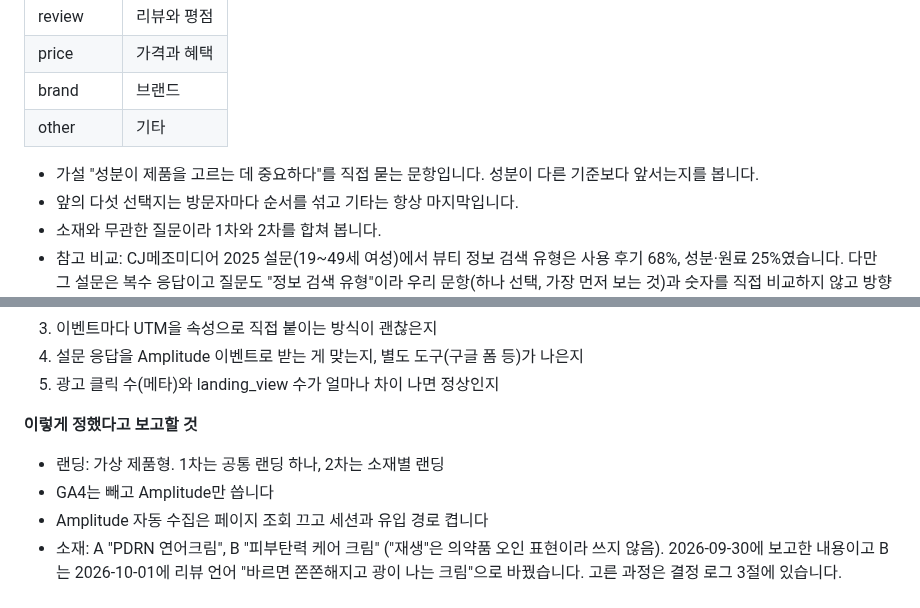
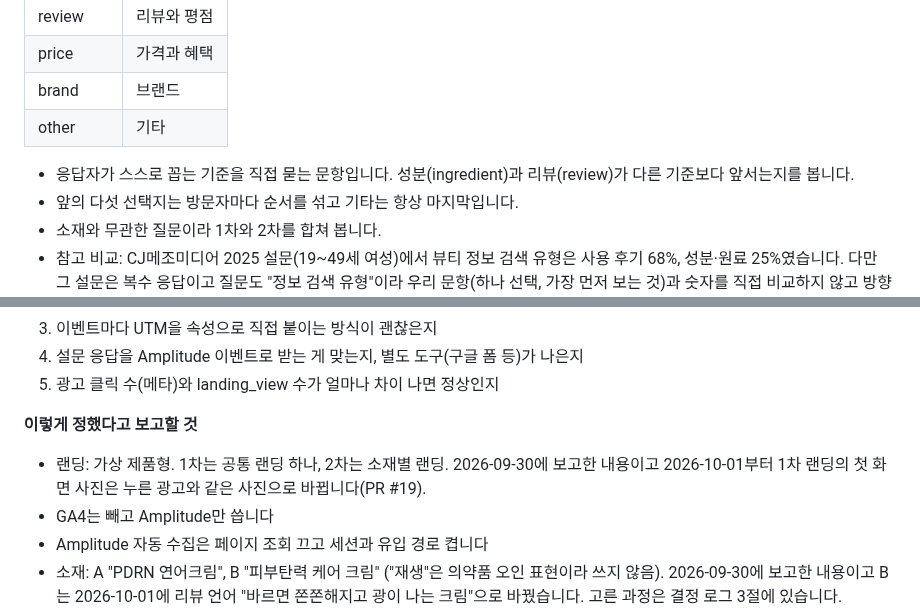
Before and after one commit to Chawonsik/seongbun-dotbogi, a Markdown page: docs/tracking-plan-draft.md, 2 parts joined by grey strips. Drawn GitHub-style.

```diff
--- a/docs/tracking-plan-draft.md
+++ b/docs/tracking-plan-draft.md
@@ -147,7 +147,7 @@ https://seongbun-dotbogi.vercel.app/concept?utm_source=facebook&utm_medium=cpc&u
 | brand | 브랜드 |
 | other | 기타 |
 
-- 가설 "성분이 제품을 고르는 데 중요하다"를 직접 묻는 문항입니다. 성분이 다른 기준보다 앞서는지를 봅니다.
+- 응답자가 스스로 꼽는 기준을 직접 묻는 문항입니다. 성분(ingredient)과 리뷰(review)가 다른 기준보다 앞서는지를 봅니다.
 - 앞의 다섯 선택지는 방문자마다 순서를 섞고 기타는 항상 마지막입니다.
 - 소재와 무관한 질문이라 1차와 2차를 합쳐 봅니다.
 - 참고 비교: CJ메조미디어 2025 설문(19~49세 여성)에서 뷰티 정보 검색 유형은 사용 후기 68%, 성분·원료 25%였습니다. 다만 그 설문은 복수 응답이고 질문도 "정보 검색 유형"이라 우리 문항(하나 선택, 가장 먼저 보는 것)과 숫자를 직접 비교하지 않고 방향만 나란히 둡니다.
@@ -187,7 +187,7 @@ https://seongbun-dotbogi.vercel.app/concept?utm_source=facebook&utm_medium=cpc&u
 5. 광고 클릭 수(메타)와 landing_view 수가 얼마나 차이 나면 정상인지
 
 **이렇게 정했다고 보고할 것**
-- 랜딩: 가상 제품형. 1차는 공통 랜딩 하나, 2차는 소재별 랜딩
+- 랜딩: 가상 제품형. 1차는 공통 랜딩 하나, 2차는 소재별 랜딩. 2026-09-30에 보고한 내용이고 2026-10-01부터 1차 랜딩의 첫 화면 사진은 누른 광고와 같은 사진으로 바뀝니다(PR #19).
 - GA4는 빼고 Amplitude만 씁니다
 - Amplitude 자동 수집은 페이지 조회 끄고 세션과 유입 경로 켭니다
 - 소재: A "PDRN 연어크림", B "피부탄력 케어 크림" ("재생"은 의약품 오인 표현이라 쓰지 않음). 2026-09-30에 보고한 내용이고 B는 2026-10-01에 리뷰 언어 "바르면 쫀쫀해지고 광이 나는 크림"으로 바꿨습니다. 고른 과정은 결정 로그 3절에 있습니다.
```
Also changed, not shown: other parts of docs/tracking-plan-draft.md (+3 -3 lines).
